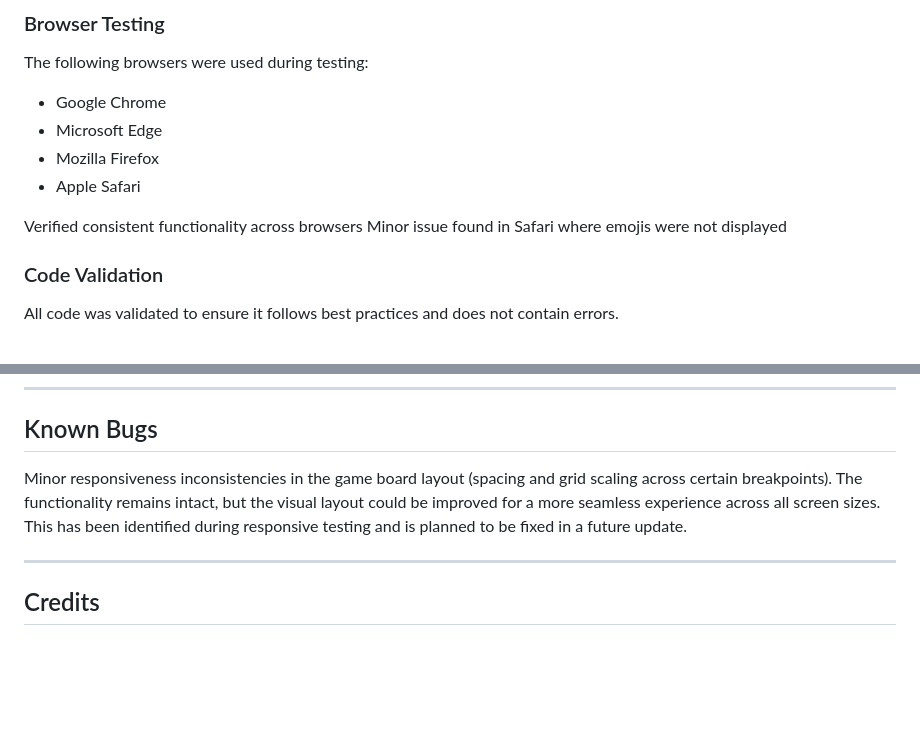
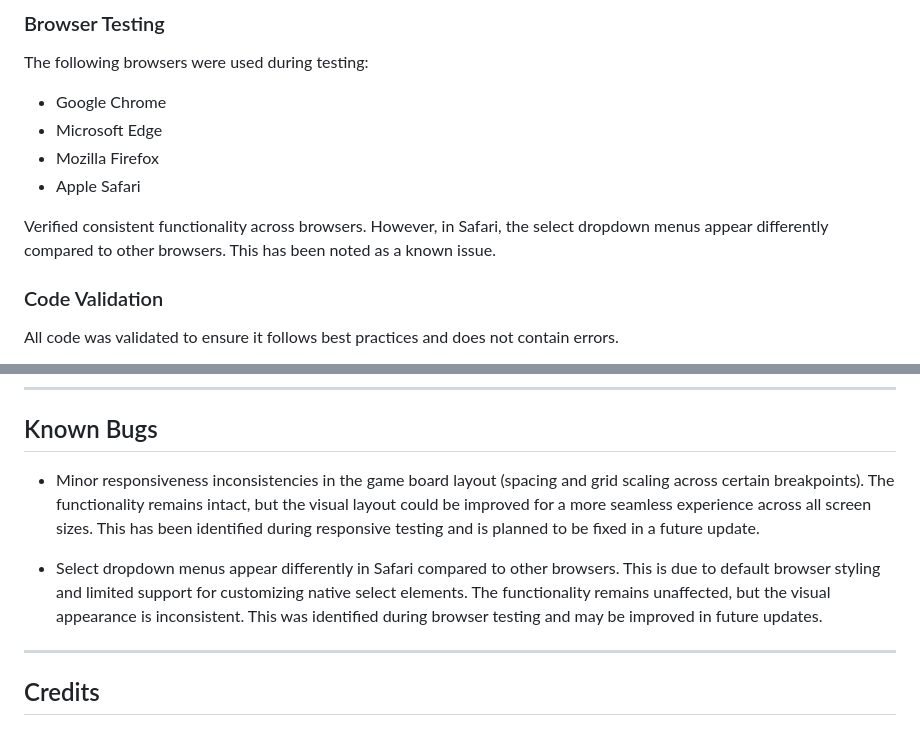
Before and after one commit to Fannyhenriques/milestone-project-2, a Markdown page: README.md, 2 parts joined by grey strips. Rendered like a GitHub page; blank space fills up the shorter version.

Commit message:
Add bug about safari dropdown

```diff
--- a/README.md
+++ b/README.md
@@ -665,8 +665,7 @@ The following browsers were used during testing:
 - Mozilla Firefox
 - Apple Safari
 
-Verified consistent functionality across browsers
-Minor issue found in Safari where emojis were not displayed
+Verified consistent functionality across browsers. However, in Safari, the select dropdown menus appear differently compared to other browsers. This has been noted as a known issue.
 
 ### Code Validation
 
@@ -796,9 +795,14 @@ This final approach creates a more balanced and enjoyable experience where playe
 
 ## Known Bugs
 
-Minor responsiveness inconsistencies in the game board layout (spacing and grid scaling across certain breakpoints).
+- Minor responsiveness inconsistencies in the game board layout (spacing and grid scaling across certain breakpoints).
 The functionality remains intact, but the visual layout could be improved for a more seamless experience across all screen sizes.
 This has been identified during responsive testing and is planned to be fixed in a future update.
+
+- Select dropdown menus appear differently in Safari compared to other browsers.
+This is due to default browser styling and limited support for customizing native select elements.
+The functionality remains unaffected, but the visual appearance is inconsistent.
+This was identified during browser testing and may be improved in future updates.
 
 ---
 
```
